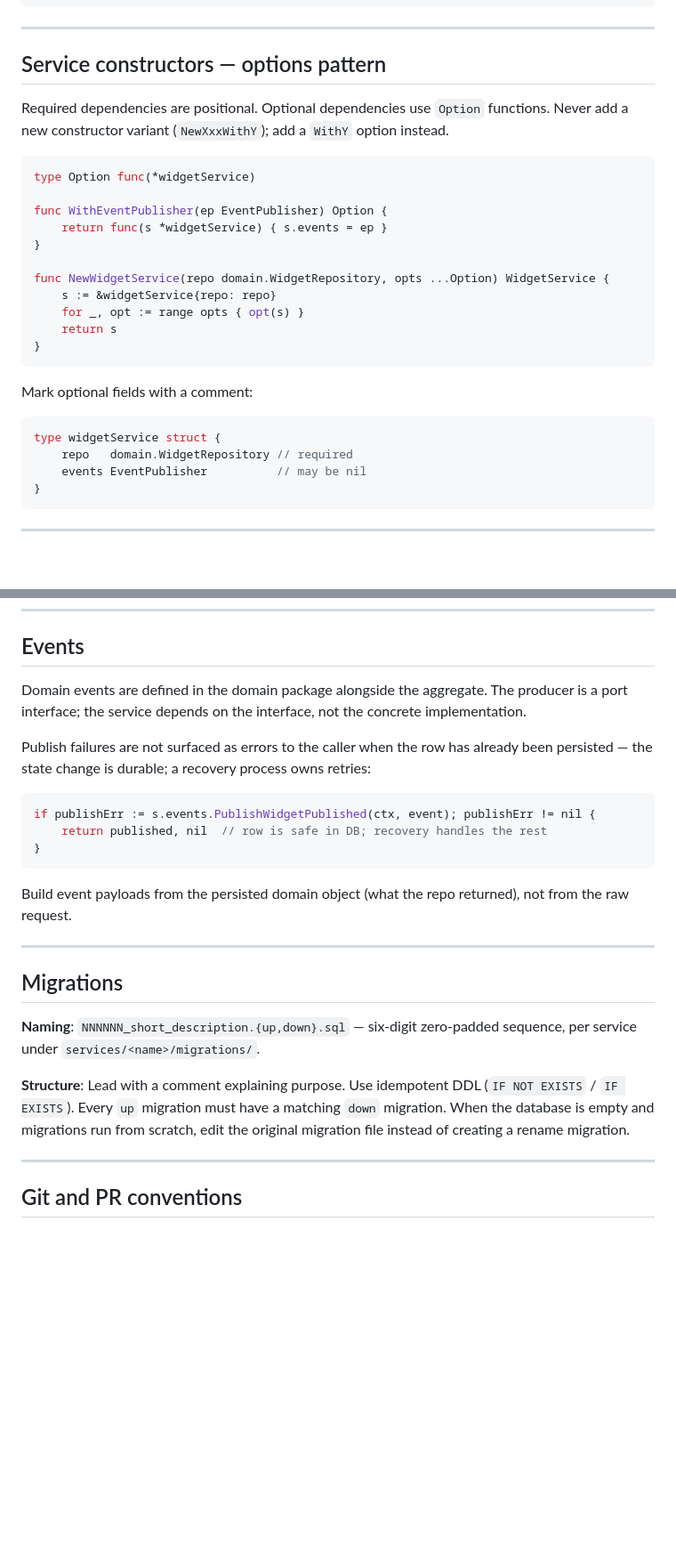
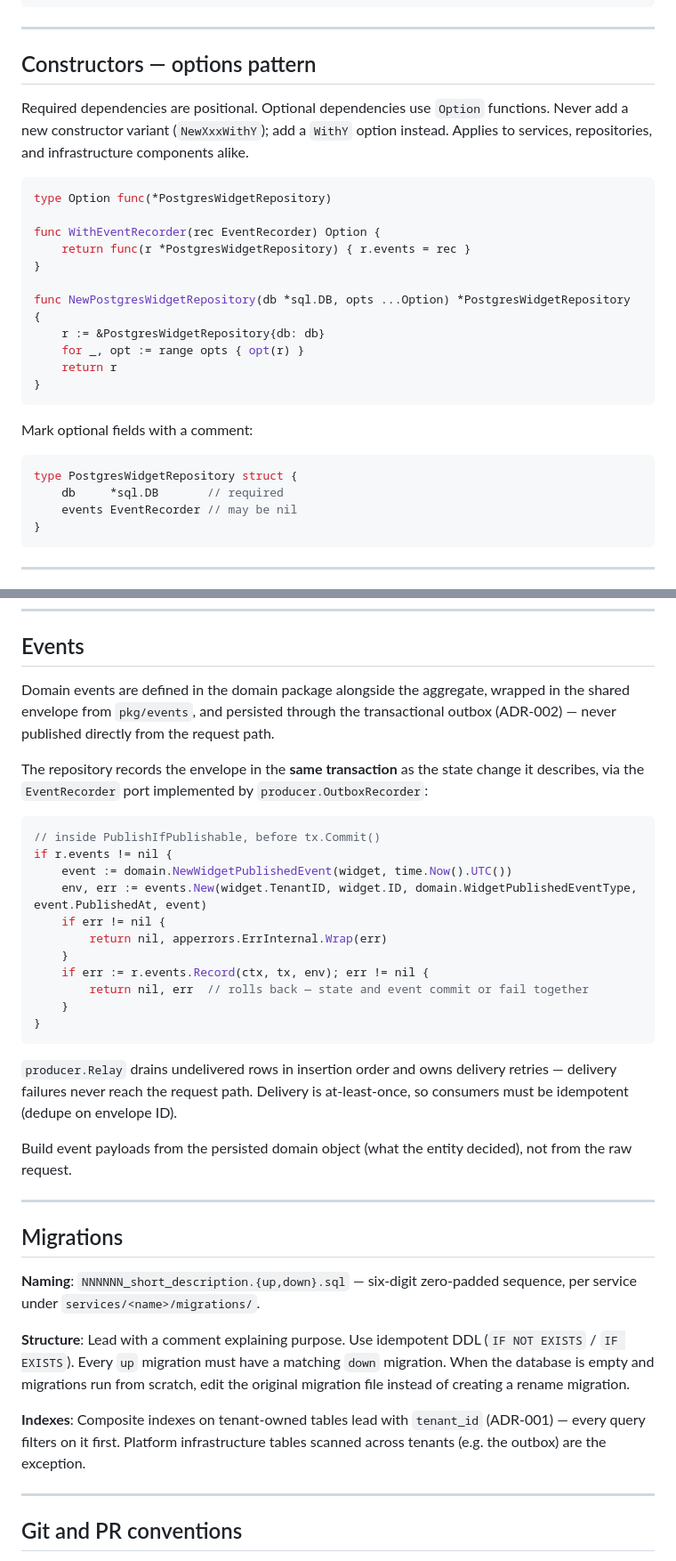
Before and after one commit to jorge-sanchez/cloud-commerce, a Markdown page: CLAUDE.md, 2 parts joined by grey strips. Shown at 89% size. GitHub-like rendering; blank space fills up the shorter version.

Commit message:
docs(conventions): align CLAUDE.md and ADR-002 with outbox implementation
Co-Authored-By: Claude Fable 5 <noreply@anthropic.com>

````diff
--- a/CLAUDE.md
+++ b/CLAUDE.md
@@ -92,30 +92,30 @@ Create(ctx, w *Widget) (*Widget, error)
 
 ---
 
-## Service constructors — options pattern
+## Constructors — options pattern
 
-Required dependencies are positional. Optional dependencies use `Option` functions. Never add a new constructor variant (`NewXxxWithY`); add a `WithY` option instead.
+Required dependencies are positional. Optional dependencies use `Option` functions. Never add a new constructor variant (`NewXxxWithY`); add a `WithY` option instead. Applies to services, repositories, and infrastructure components alike.
 
 ```go
-type Option func(*widgetService)
+type Option func(*PostgresWidgetRepository)
 
-func WithEventPublisher(ep EventPublisher) Option {
-    return func(s *widgetService) { s.events = ep }
+func WithEventRecorder(rec EventRecorder) Option {
+    return func(r *PostgresWidgetRepository) { r.events = rec }
 }
 
-func NewWidgetService(repo domain.WidgetRepository, opts ...Option) WidgetService {
-    s := &widgetService{repo: repo}
-    for _, opt := range opts { opt(s) }
-    return s
+func NewPostgresWidgetRepository(db *sql.DB, opts ...Option) *PostgresWidgetRepository {
+    r := &PostgresWidgetRepository{db: db}
+    for _, opt := range opts { opt(r) }
+    return r
 }
 ```
 
 Mark optional fields with a comment:
 
 ```go
-type widgetService struct {
-    repo   domain.WidgetRepository // required
-    events EventPublisher          // may be nil
+type PostgresWidgetRepository struct {
+    db     *sql.DB       // required
+    events EventRecorder // may be nil
 }
 ```
 
@@ -254,17 +261,27 @@ assert.Equal(t, "widget-001", w.ID)
 
 ## Events
 
-Domain events are defined in the domain package alongside the aggregate. The producer is a port interface; the service depends on the interface, not the concrete implementation.
+Domain events are defined in the domain package alongside the aggregate, wrapped in the shared envelope from `pkg/events`, and persisted through the transactional outbox (ADR-002) — never published directly from the request path.
 
-Publish failures are not surfaced as errors to the caller when the row has already been persisted — the state change is durable; a recovery process owns retries:
+The repository records the envelope in the **same transaction** as the state change it describes, via the `EventRecorder` port implemented by `producer.OutboxRecorder`:
 
 ```go
-if publishErr := s.events.PublishWidgetPublished(ctx, event); publishErr != nil {
-    return published, nil  // row is safe in DB; recovery handles the rest
+// inside PublishIfPublishable, before tx.Commit()
+if r.events != nil {
+    event := domain.NewWidgetPublishedEvent(widget, time.Now().UTC())
+    env, err := events.New(widget.TenantID, widget.ID, domain.WidgetPublishedEventType, event.PublishedAt, event)
+    if err != nil {
+        return nil, apperrors.ErrInternal.Wrap(err)
+    }
+    if err := r.events.Record(ctx, tx, env); err != nil {
+        return nil, err  // rolls back — state and event commit or fail together
+    }
 }
 ```
 
-Build event payloads from the persisted domain object (what the repo returned), not from the raw request.
+`producer.Relay` drains undelivered rows in insertion order and owns delivery retries — delivery failures never reach the request path. Delivery is at-least-once, so consumers must be idempotent (dedupe on envelope ID).
+
+Build event payloads from the persisted domain object (what the entity decided), not from the raw request.
 
 ---
 
@@ -273,6 +290,8 @@ Build event payloads from the persisted domain object (what the repo returned),
 **Naming**: `NNNNNN_short_description.{up,down}.sql` — six-digit zero-padded sequence, per service under `services/<name>/migrations/`.
 
 **Structure**: Lead with a comment explaining purpose. Use idempotent DDL (`IF NOT EXISTS` / `IF EXISTS`). Every `up` migration must have a matching `down` migration. When the database is empty and migrations run from scratch, edit the original migration file instead of creating a rename migration.
+
+**Indexes**: Composite indexes on tenant-owned tables lead with `tenant_id` (ADR-001) — every query filters on it first. Platform infrastructure tables scanned across tenants (e.g. the outbox) are the exception.
 
 ---
 
````
Also changed, not shown: other parts of CLAUDE.md (+16 -8 lines), docs/adrs/ADR-002-event-backbone-transactional-outbox.md (+5 -3 lines).
